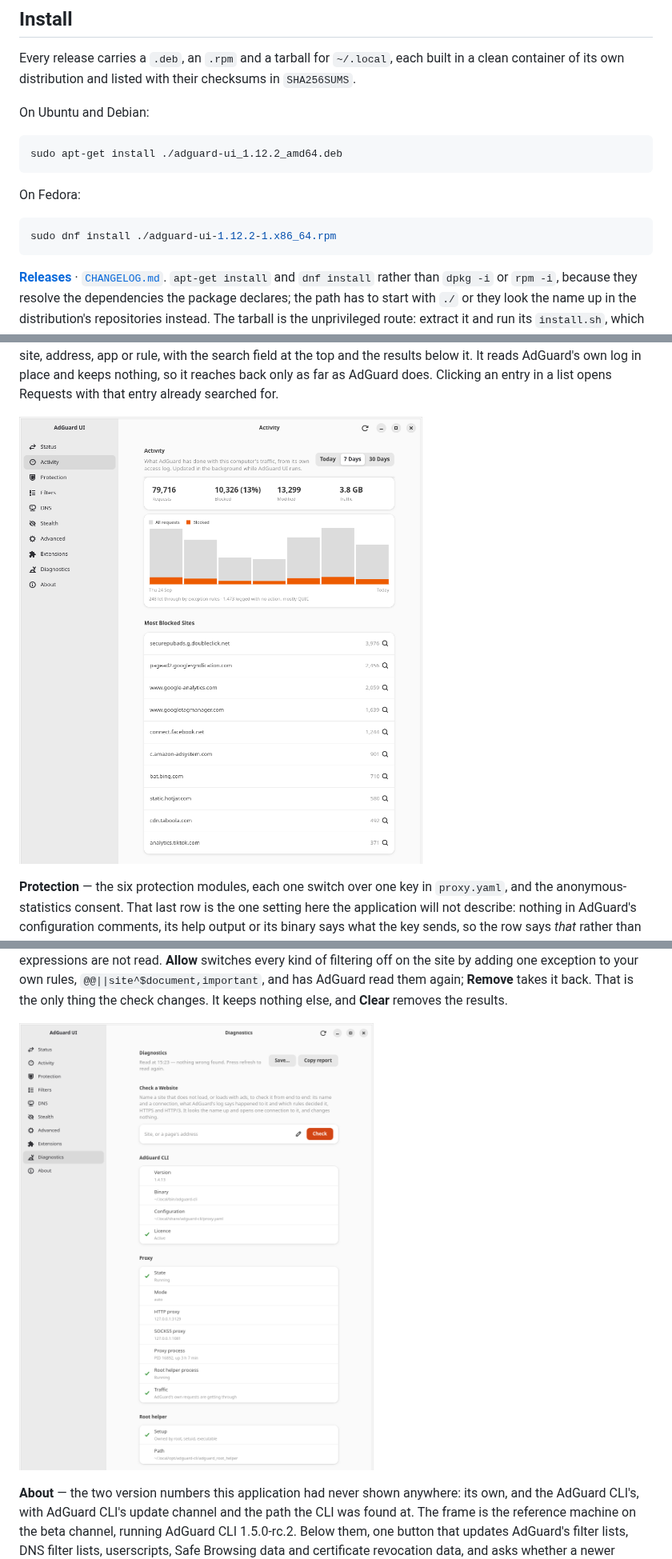
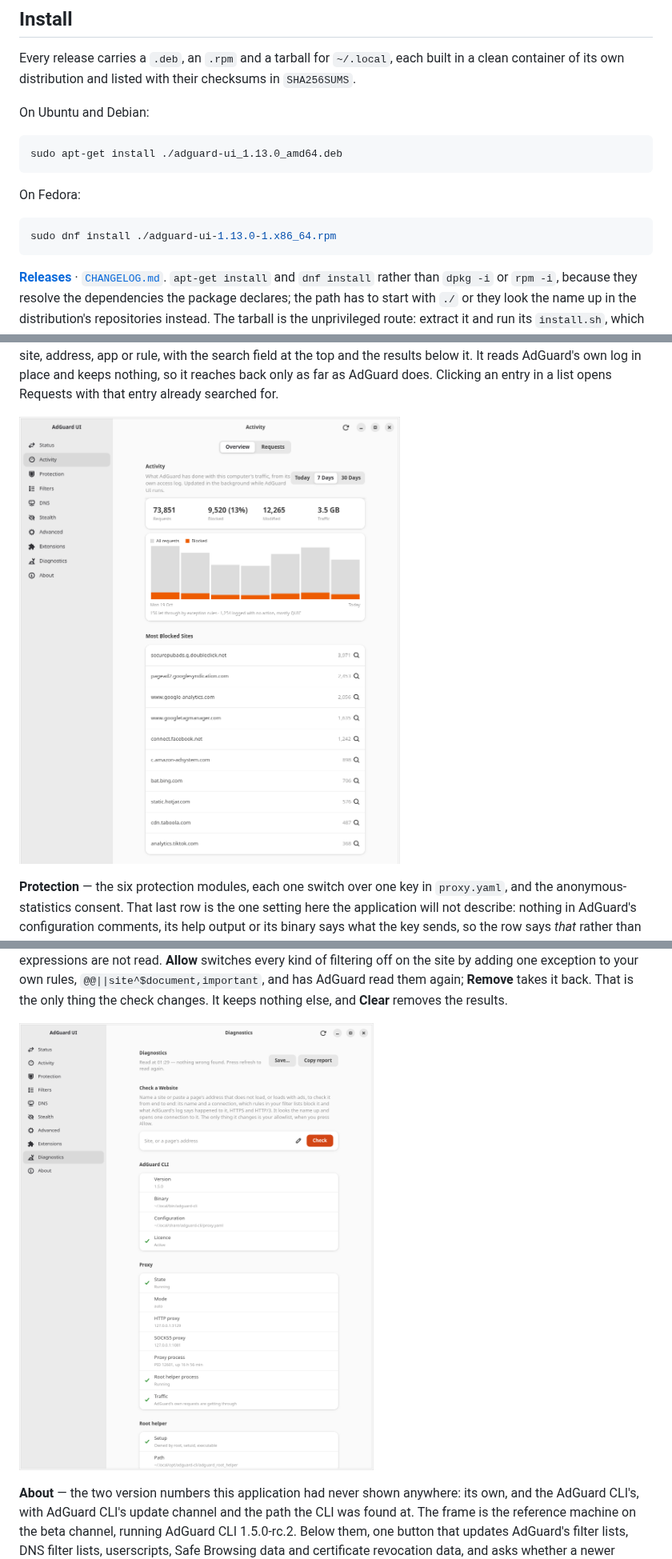
Before and after one commit to dominik-najberg/AdGuard-UI-Linux, a Markdown page: README.md, 3 parts joined by grey strips. Shown at 80% size. Drawn GitHub-style; pictures changed too: docs/screenshots/activity.png, docs/screenshots/diagnostics.png.

````diff
--- a/README.md
+++ b/README.md
@@ -29,13 +29,13 @@ Every release carries a `.deb`, an `.rpm` and a tarball for `~/.local`, each bui
 On Ubuntu and Debian:
 
 ```bash
-sudo apt-get install ./adguard-ui_1.12.2_amd64.deb
+sudo apt-get install ./adguard-ui_1.13.0_amd64.deb
 ```
 
 On Fedora:
 
 ```bash
-sudo dnf install ./adguard-ui-1.12.2-1.x86_64.rpm
+sudo dnf install ./adguard-ui-1.13.0-1.x86_64.rpm
 ```
 
 [**Releases**](https://github.com/dominik-najberg/AdGuard-UI-Linux/releases) · [`CHANGELOG.md`](CHANGELOG.md). `apt-get install` and `dnf install` rather than `dpkg -i` or `rpm -i`, because they resolve the dependencies the package declares; the path has to start with `./` or they look the name up in the distribution's repositories instead. The tarball is the unprivileged route: extract it and run its `install.sh`, which writes under `~/.local` and never asks for a password.
````
Also changed, not shown: CHANGELOG.md (+1 -1 lines), docs/building.md (+2 -2 lines), 3 other files.
